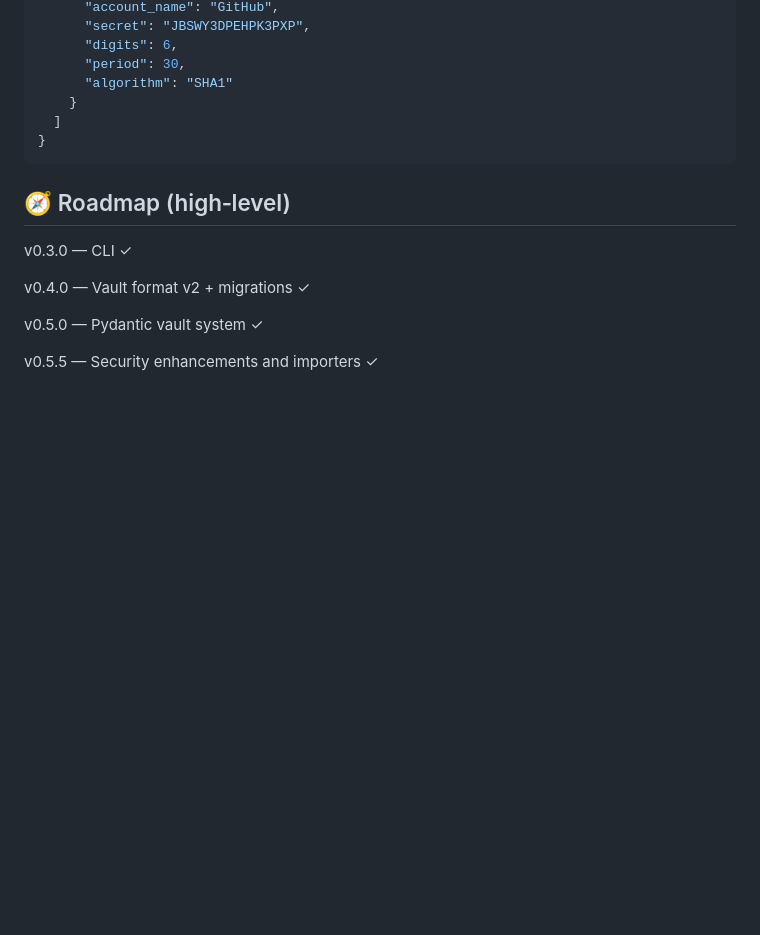
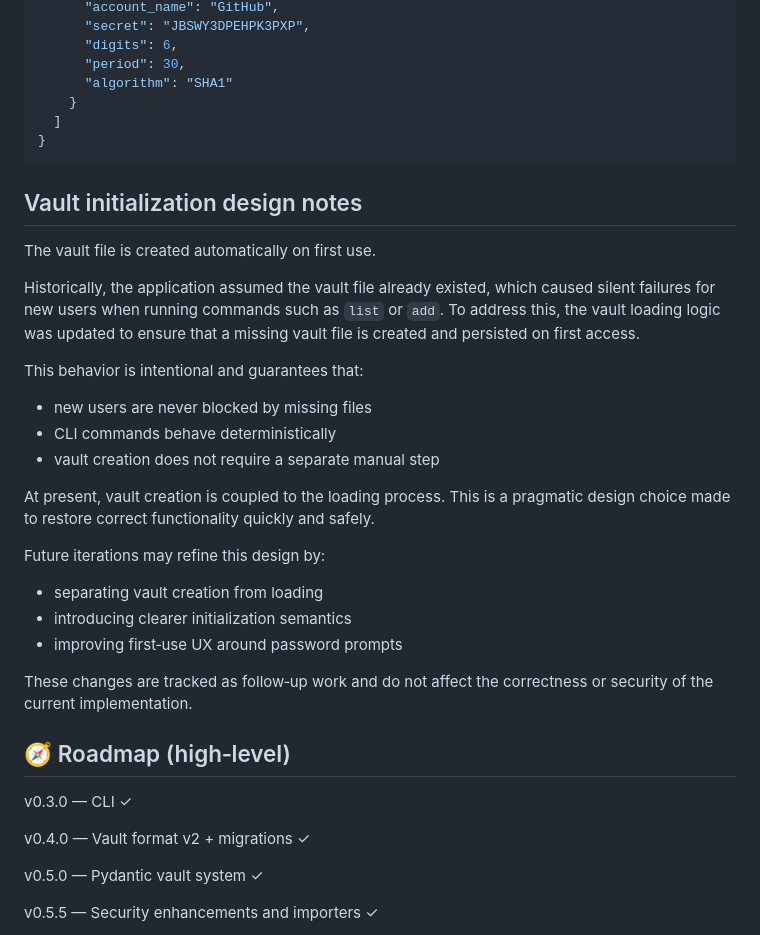
Before and after one commit to wrogistefan/desktop-2fa, a Markdown page: README.md, the part around the change. Drawn GitHub-style; blank space fills up the shorter version.

Commit message:
Add vault initialization design notes to README

````diff
--- a/README.md
+++ b/README.md
@@ -248,6 +248,32 @@ For export/import operations, data can be converted to/from JSON format with the
 }
 ```
 
+## Vault initialization design notes
+
+The vault file is created automatically on first use.
+
+Historically, the application assumed the vault file already existed, which caused
+silent failures for new users when running commands such as `list` or `add`.
+To address this, the vault loading logic was updated to ensure that a missing vault
+file is created and persisted on first access.
+
+This behavior is intentional and guarantees that:
+- new users are never blocked by missing files
+- CLI commands behave deterministically
+- vault creation does not require a separate manual step
+
+At present, vault creation is coupled to the loading process.
+This is a pragmatic design choice made to restore correct functionality quickly
+and safely.
+
+Future iterations may refine this design by:
+- separating vault creation from loading
+- introducing clearer initialization semantics
+- improving first‑use UX around password prompts
+
+These changes are tracked as follow‑up work and do not affect the correctness
+or security of the current implementation.
+
 ## 🧭 Roadmap (high‑level)
 v0.3.0 — CLI ✓
 
````
